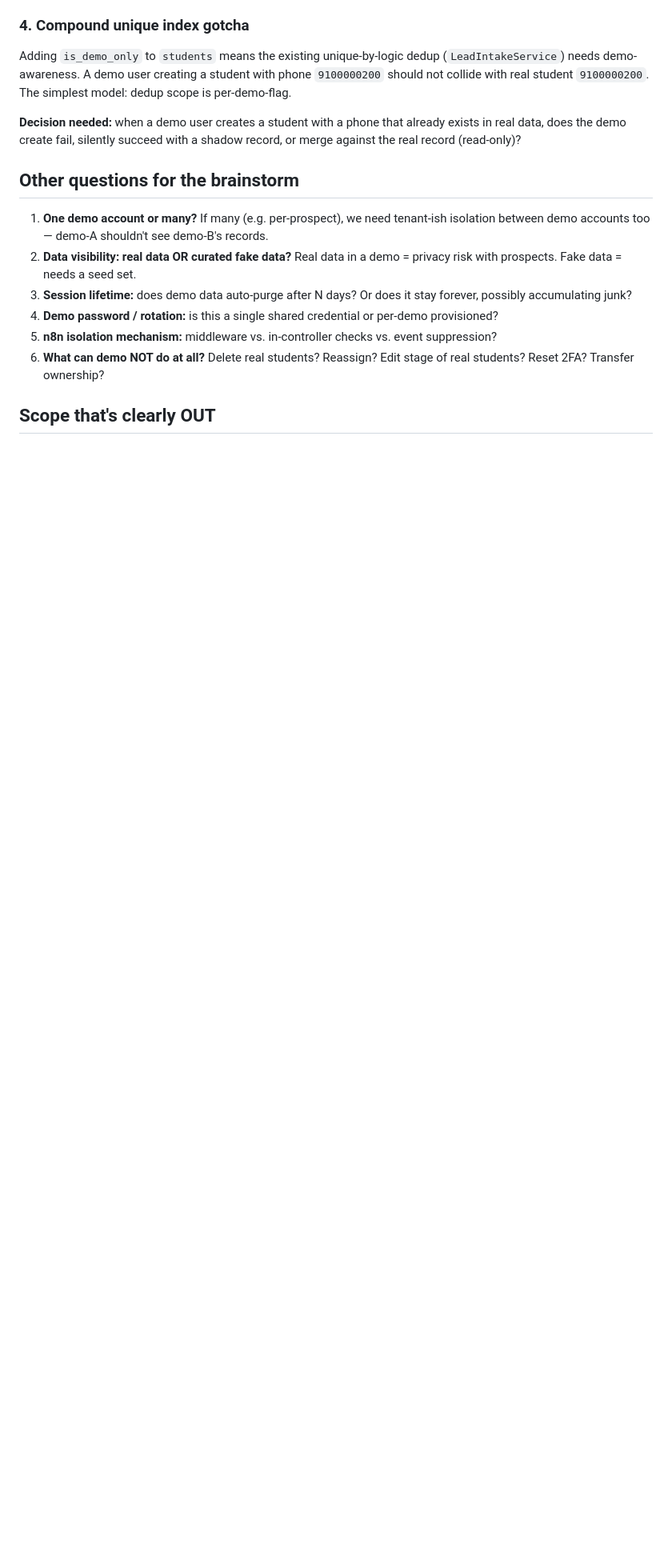
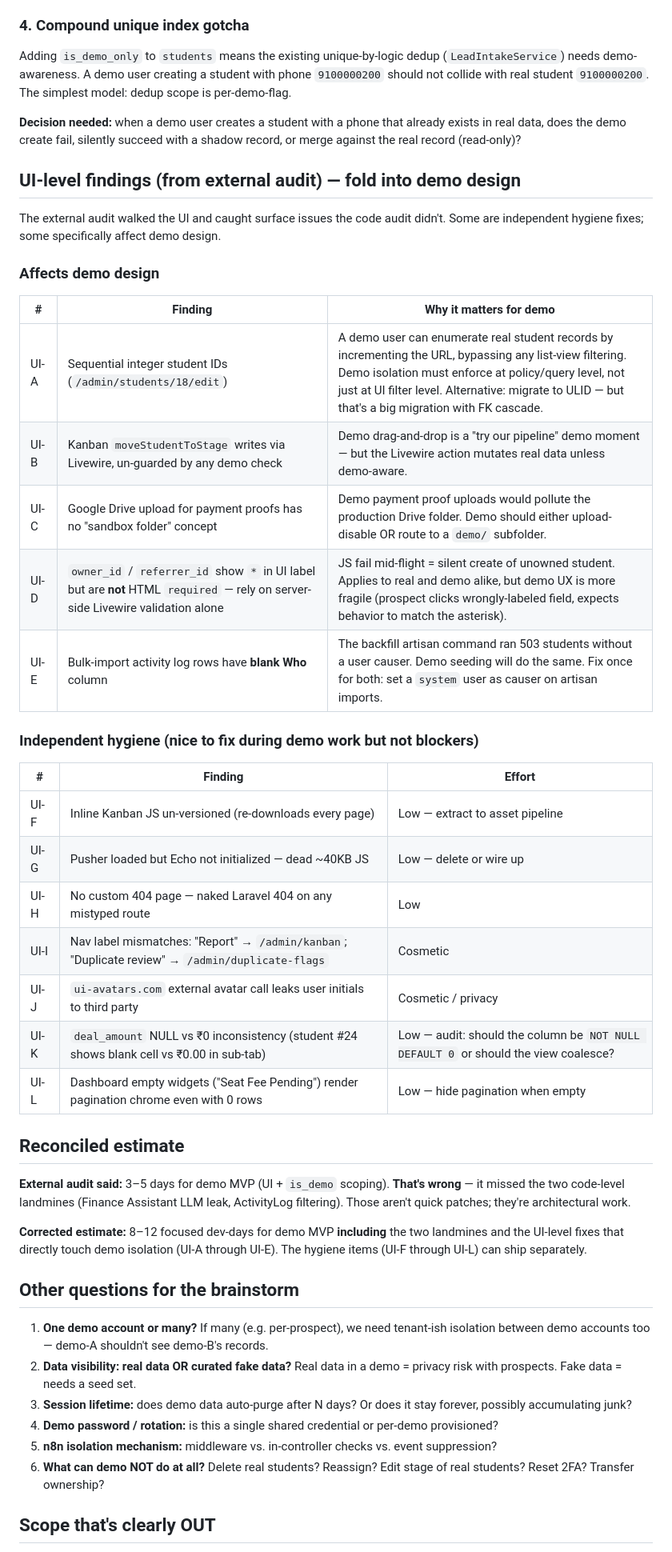
Before and after one commit to sumitdabass/davya-crm, a Markdown page: docs/sessions/2026-04-22-demo-account-prebrainstorm.md, the part around one of its changes. Shown at 80% size. Rendered like a GitHub page; blank space fills up the shorter version.

Commit message:
docs(sessions): fold external UI audit into demo-account pre-brainstorm
External browser-based audit caught surface-level gaps the code audit
missed (sequential IDs, Kanban Livewire writes, Drive folder sandboxing,
owner_id HTML-required mismatch, blank Who on backfill activity log).
Folded them in, separated demo-affecting findings from independent
hygiene, and corrected the demo-MVP estimate from 3-5 to 8-12 days.

Co-Authored-By: Claude Opus 4.7 (1M context) <noreply@anthropic.com>

```diff
--- a/docs/sessions/2026-04-22-demo-account-prebrainstorm.md
+++ b/docs/sessions/2026-04-22-demo-account-prebrainstorm.md
@@ -45,6 +54,39 @@ Adding `is_demo_only` to `students` means the existing unique-by-logic dedup (`L
 
 **Decision needed:** when a demo user creates a student with a phone that already exists in real data, does the demo create fail, silently succeed with a shadow record, or merge against the real record (read-only)?
 
+## UI-level findings (from external audit) — fold into demo design
+
+The external audit walked the UI and caught surface issues the code audit didn't. Some are independent hygiene fixes; some specifically affect demo design.
+
+### Affects demo design
+
+| # | Finding | Why it matters for demo |
+|---|---------|------------------------|
+| UI-A | Sequential integer student IDs (`/admin/students/18/edit`) | A demo user can enumerate real student records by incrementing the URL, bypassing any list-view filtering. Demo isolation must enforce at policy/query level, not just at UI filter level. Alternative: migrate to ULID — but that's a big migration with FK cascade. |
+| UI-B | Kanban `moveStudentToStage` writes via Livewire, un-guarded by any demo check | Demo drag-and-drop is a "try our pipeline" demo moment — but the Livewire action mutates real data unless demo-aware. |
+| UI-C | Google Drive upload for payment proofs has no "sandbox folder" concept | Demo payment proof uploads would pollute the production Drive folder. Demo should either upload-disable OR route to a `demo/` subfolder. |
+| UI-D | `owner_id` / `referrer_id` show `*` in UI label but are **not** HTML `required` — rely on server-side Livewire validation alone | JS fail mid-flight = silent create of unowned student. Applies to real and demo alike, but demo UX is more fragile (prospect clicks wrongly-labeled field, expects behavior to match the asterisk). |
+| UI-E | Bulk-import activity log rows have **blank Who** column | The backfill artisan command ran 503 students without a user causer. Demo seeding will do the same. Fix once for both: set a `system` user as causer on artisan imports. |
+
+### Independent hygiene (nice to fix during demo work but not blockers)
+
+| # | Finding | Effort |
+|---|---------|--------|
+| UI-F | Inline Kanban JS un-versioned (re-downloads every page) | Low — extract to asset pipeline |
+| UI-G | Pusher loaded but Echo not initialized — dead ~40KB JS | Low — delete or wire up |
+| UI-H | No custom 404 page — naked Laravel 404 on any mistyped route | Low |
+| UI-I | Nav label mismatches: "Report" → `/admin/kanban`; "Duplicate review" → `/admin/duplicate-flags` | Cosmetic |
+| UI-J | `ui-avatars.com` external avatar call leaks user initials to third party | Cosmetic / privacy |
+| UI-K | `deal_amount` NULL vs ₹0 inconsistency (student #24 shows blank cell vs ₹0.00 in sub-tab) | Low — audit: should the column be `NOT NULL DEFAULT 0` or should the view coalesce? |
+| UI-L | Dashboard empty widgets ("Seat Fee Pending") render pagination chrome even with 0 rows | Low — hide pagination when empty |
+
+## Reconciled estimate
+
+**External audit said:** 3–5 days for demo MVP (UI + `is_demo` scoping).
+**That's wrong** — it missed the two code-level landmines (Finance Assistant LLM leak, ActivityLog filtering). Those aren't quick patches; they're architectural work.
+
+**Corrected estimate:** 8–12 focused dev-days for demo MVP **including** the two landmines and the UI-level fixes that directly touch demo isolation (UI-A through UI-E). The hygiene items (UI-F through UI-L) can ship separately.
+
 ## Other questions for the brainstorm
 
 1. **One demo account or many?** If many (e.g. per-prospect), we need tenant-ish isolation between demo accounts too — demo-A shouldn't see demo-B's records.
```
Also changed, not shown: other parts of docs/sessions/2026-04-22-demo-account-prebrainstorm.md (+15 -4 lines).
